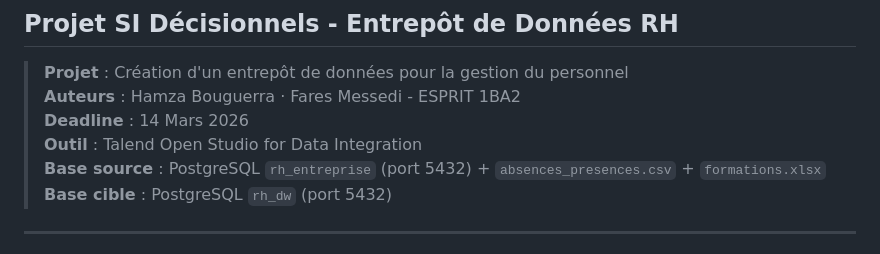
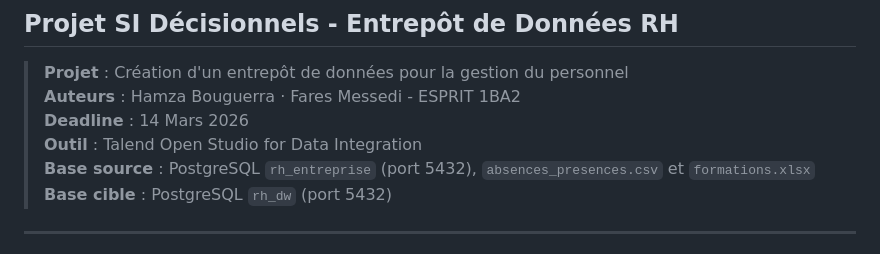
Before and after one commit to Hmz931/Projet_SI_Decisonnels_esprit_ESB_1BA2_S1, a Markdown page: talend/talend_JOBS.md, the part around the change. Drawn GitHub-style.

```diff
--- a/talend/talend_JOBS.md
+++ b/talend/talend_JOBS.md
@@ -5,7 +5,7 @@
 > **Auteurs** : Hamza Bouguerra · Fares Messedi - ESPRIT 1BA2
 > **Deadline** : 14 Mars 2026
 > **Outil** : Talend Open Studio for Data Integration
-> **Base source** : PostgreSQL `rh_entreprise` (port 5432) +  `absences_presences.csv` + `formations.xlsx`
+> **Base source** : PostgreSQL `rh_entreprise` (port 5432), `absences_presences.csv` et `formations.xlsx`
 > **Base cible** : PostgreSQL `rh_dw` (port 5432)
 
 ---
```
